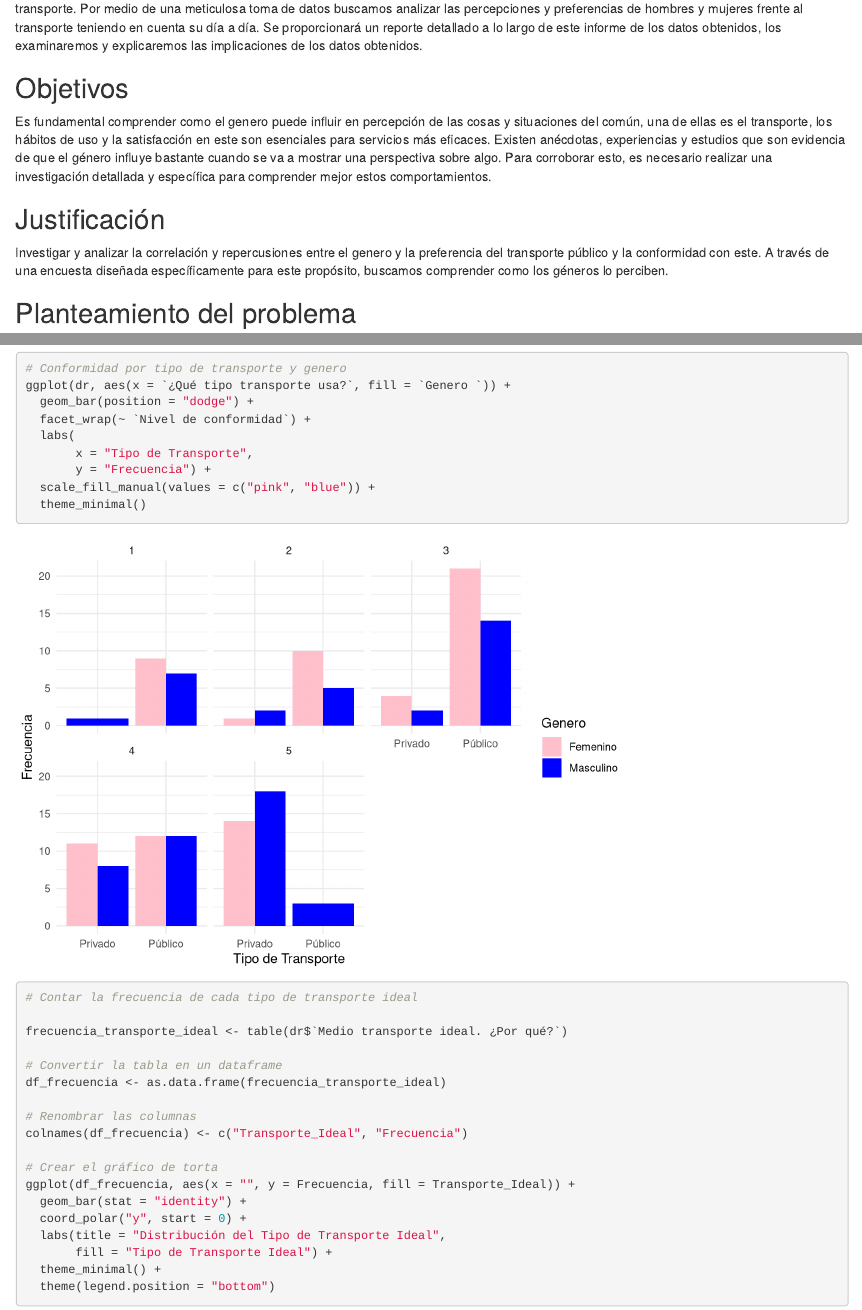
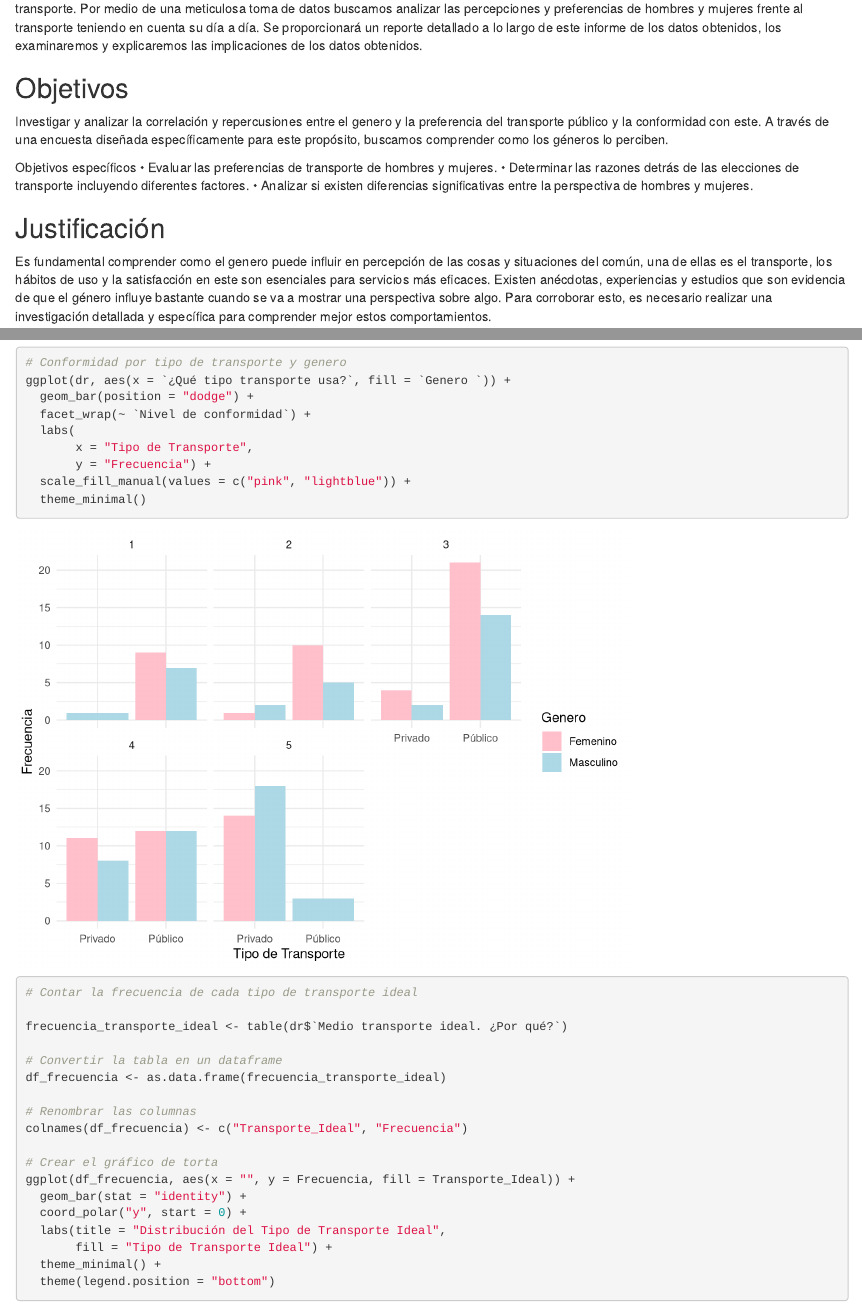
Before and after one commit to SantiagoSantafe/ProbabilidadyEstadistica, an R Markdown document (proyecto.rmd): the page in a window 1100 px wide, from 280 px down, and a second part further down, joined at a grey line. Rendered offline with R 4.5, knitr and Pandoc, with nearby package versions; drawn as R Markdown's standard HTML page in place of the format the file asks for.

Commit message:
Actualizar objetivos y justificación del proyecto

```diff
--- a/proyecto.rmd
+++ b/proyecto.rmd
@@ -13,11 +13,16 @@
 
 
 ## Objetivos
-Es fundamental comprender como el genero puede influir en percepción de las cosas y situaciones del común, una de ellas es el transporte, los hábitos de uso y la satisfacción en este son esenciales para servicios más eficaces. Existen anécdotas, experiencias y estudios que son evidencia de que el género influye bastante cuando se va a mostrar una perspectiva sobre algo. Para corroborar esto, es necesario realizar una investigación detallada y específica para comprender mejor estos comportamientos.
+Investigar y analizar la correlación y repercusiones entre el genero y la preferencia del transporte público y la conformidad con este. A través de una encuesta diseñada específicamente para este propósito, buscamos comprender como los géneros lo perciben.
+
+Objetivos específicos
+•	Evaluar las preferencias de transporte de hombres y mujeres.
+•	Determinar las razones detrás de las elecciones de transporte incluyendo diferentes factores.
+•	Analizar si existen diferencias significativas entre la perspectiva de hombres y mujeres.
 
 
 ## Justificación
-Investigar y analizar la correlación y repercusiones entre el genero y la preferencia del transporte público y la conformidad con este. A través de una encuesta diseñada específicamente para este propósito, buscamos comprender como los géneros lo perciben.
+Es fundamental comprender como el genero puede influir en percepción de las cosas y situaciones del común, una de ellas es el transporte, los hábitos de uso y la satisfacción en este son esenciales para servicios más eficaces. Existen anécdotas, experiencias y estudios que son evidencia de que el género influye bastante cuando se va a mostrar una perspectiva sobre algo. Para corroborar esto, es necesario realizar una investigación detallada y específica para comprender mejor estos comportamientos.
 
 ## Planteamiento del problema
 La movilidad y los medios de transporte en ciudades tan extensas, agitadas y congestionadas resultan tener un papel crucial en la vida diaria de las personas. Dentro de las características que atañen a estos dos conceptos, movilidad y medios de transporte, se encuentra la comodidad y nivel de satisfacción que perciben los usuarios a lo largo de sus desplazamientos. Este es un punto que no solo afecta el bienestar instantáneo de las personas, sino que tiene repercusiones en la efectividad y productividad de las actividades que realizan. Por ello, se considera pertinente analizar cómo diferentes variables, tales como género, edad y tiempo usado en un recorrido, influyen en la elección y percepción de los medios de transporte empleados en los entornos urbanos.
@@ -112,7 +117,7 @@
   labs(
        x = "Tipo de Transporte",
        y = "Frecuencia") +
-  scale_fill_manual(values = c("pink", "blue")) +
+  scale_fill_manual(values = c("pink", "lightblue")) +
   theme_minimal()
 
 
```
